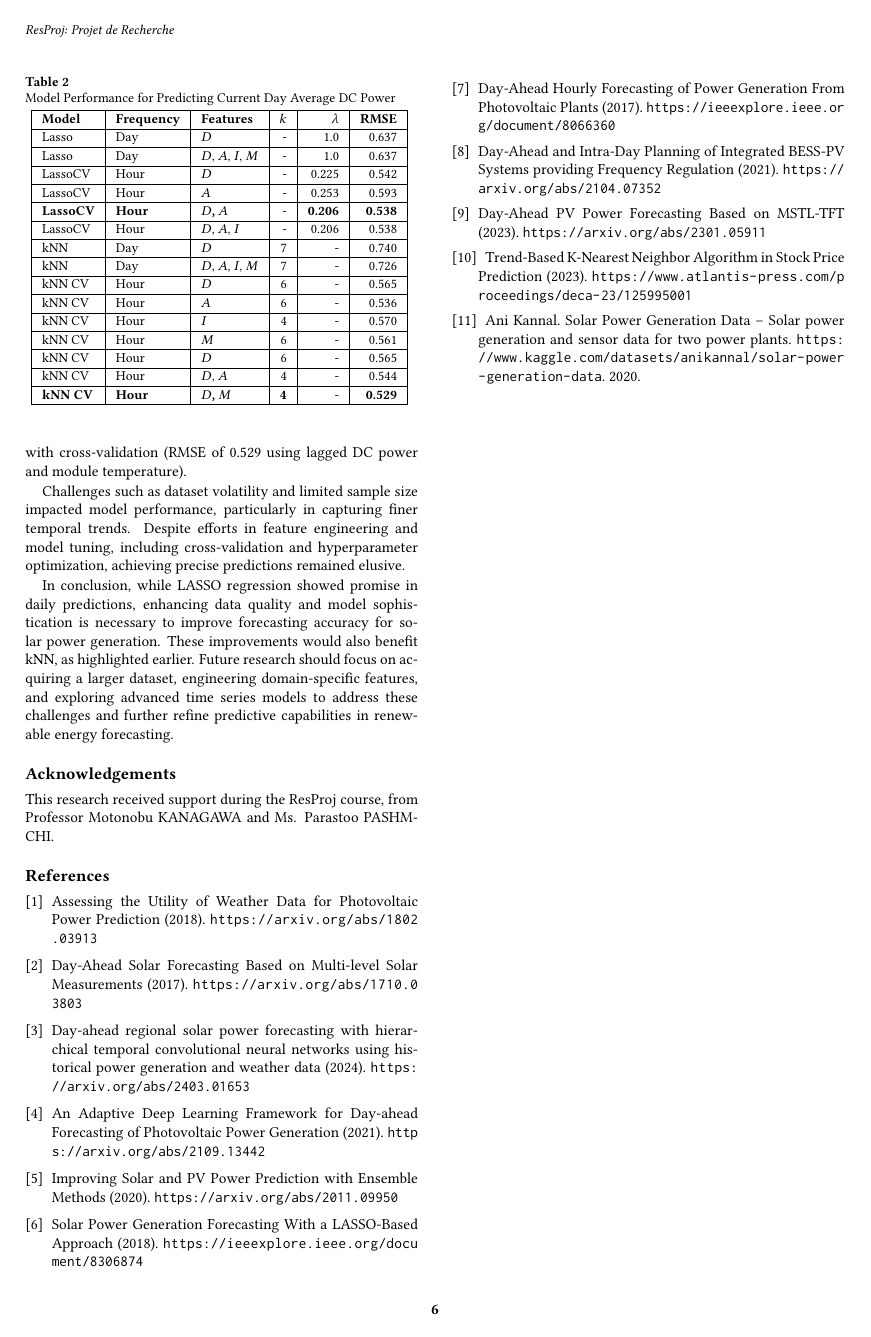
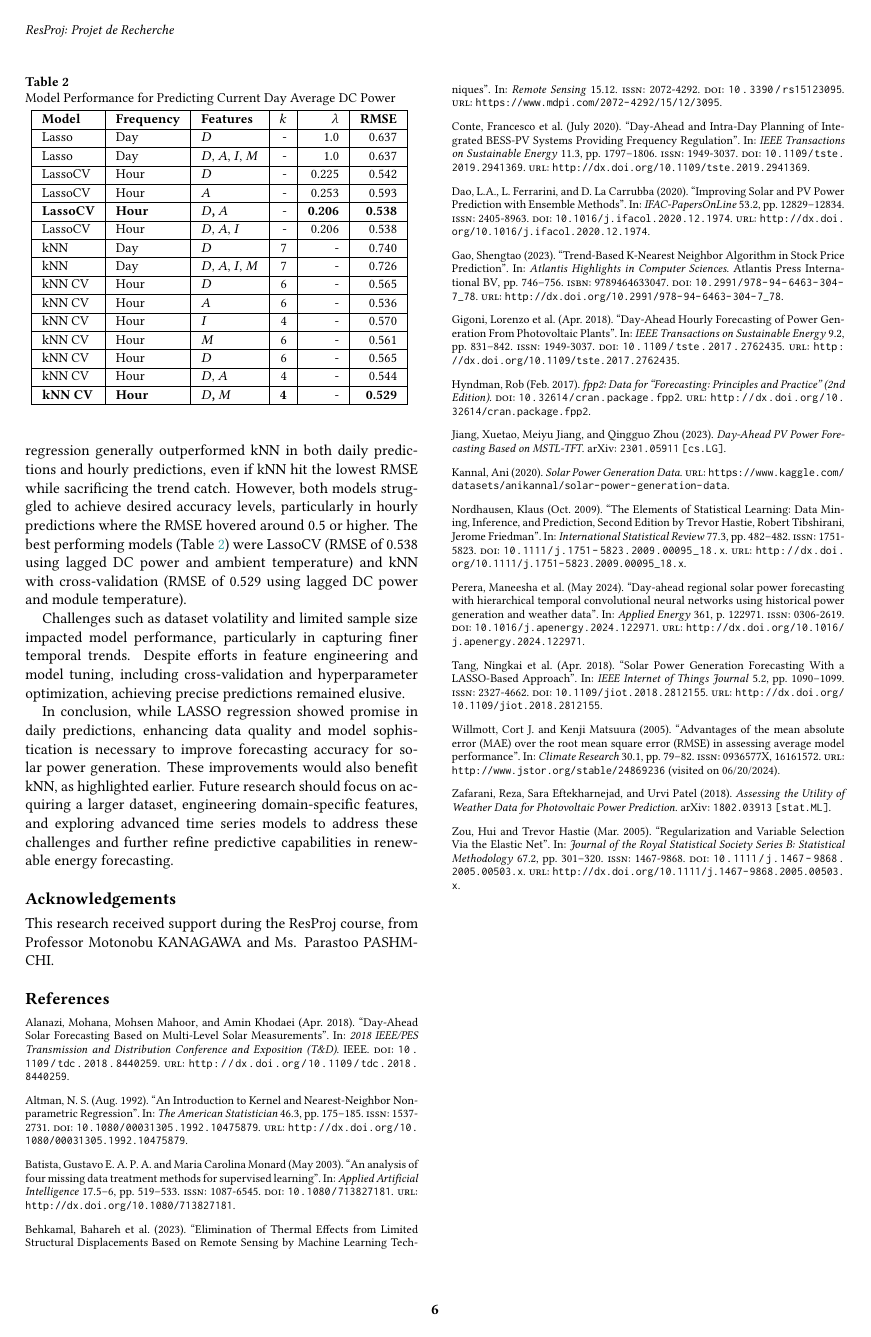
Before and after one commit to naveenjohnsonv/ResearchProject, a LaTeX document (report/Main.tex, which reads report/Bibliography/Bibliography.bib): page 6 of 6. Compiled offline with pdfLaTeX.

Commit message:
Report: Add proper bibliography

```diff
--- /dev/null
+++ b/report/Bibliography/Bibliography.bib
@@ -0,0 +1,8 @@
+% I highly recommend using JabRef as your reference manager.
+
+@misc{zafarani2018assessing,
+  title={Assessing the Utility of Weather Data for Photovoltaic Power Prediction},
+  author={Reza Zafarani and Sara Eftekharnejad and Urvi Patel},
+  year={2018},
+  eprint={1802.03913},
+  archivePrefix={arXiv},
@@ -0,0 +14,15 @@
+  url={http://dx.doi.org/10.1109/tdc.2018.8440259},
+  DOI={10.1109/tdc.2018.8440259},
+  booktitle={2018 IEEE/PES Transmission and Distribution Conference and Exposition (T\&D)},
+  publisher={IEEE},
+  author={Alanazi, Mohana and Mahoor, Mohsen and Khodaei, Amin},
+  year={2018},
+  month=apr
+}
+
+@article{Perera_2024,
+  title={Day-ahead regional solar power forecasting with hierarchical temporal convolutional neural networks using historical power generation and weather data},
+  volume={361},
+  ISSN={0306-2619},
+  url={http://dx.doi.org/10.1016/j.apenergy.2024.122971},
+  DOI={10.1016/j.apenergy.2024.122971},
@@ -0,0 +32 @@
+  year={2024},
@@ -0,0 +41,2 @@
+  url={http://dx.doi.org/10.1016/j.seta.2022.102326},
+  DOI={10.1016/j.seta.2022.102326},
@@ -0,0 +52,6 @@
+  title={Improving Solar and PV Power Prediction with Ensemble Methods},
+  volume={53},
+  ISSN={2405-8963},
+  url={http://dx.doi.org/10.1016/j.ifacol.2020.12.1974},
+  DOI={10.1016/j.ifacol.2020.12.1974},
+  number={2},
@@ -0,0 +61 @@
+  year={2020},
@@ -0,0 +67,10 @@
+  volume={5},
+  ISSN={2327-4662},
+  url={http://dx.doi.org/10.1109/jiot.2018.2812155},
+  DOI={10.1109/jiot.2018.2812155},
+  number={2},
+  journal={IEEE Internet of Things Journal},
+  publisher={Institute of Electrical and Electronics Engineers (IEEE)},
+  author={Tang, Ningkai and Mao, Shiwen and Wang, Yu and Nelms, R. M.},
+  year={2018},
+  month=apr,
@@ -0,0 +82,10 @@
+  volume={9},
+  ISSN={1949-3037},
+  url={http://dx.doi.org/10.1109/tste.2017.2762435},
+  DOI={10.1109/tste.2017.2762435},
+  number={2},
+  journal={IEEE Transactions on Sustainable Energy},
+  publisher={Institute of Electrical and Electronics Engineers (IEEE)},
+  author={Gigoni, Lorenzo and Betti, Alessandro and Crisostomi, Emanuele and Franco, Alessandro and Tucci, Mauro and Bizzarri, Fabrizio and Mucci, Debora},
+  year={2018},
+  month=apr,
@@ -0,0 +97,10 @@
+  volume={11},
+  ISSN={1949-3037},
+  url={http://dx.doi.org/10.1109/tste.2019.2941369},
+  DOI={10.1109/tste.2019.2941369},
+  number={3},
+  journal={IEEE Transactions on Sustainable Energy},
+  publisher={Institute of Electrical and Electronics Engineers (IEEE)},
+  author={Conte, Francesco and Massucco, Stefano and Schiapparelli, Giacomo-Piero and Silvestro, Federico},
+  year={2020},
+  month=jul,
@@ -0,0 +112,4 @@
+  author={Xuetao Jiang and Meiyu Jiang and Qingguo Zhou},
+  year={2023},
+  eprint={2301.05911},
+  archivePrefix={arXiv},
@@ -0,0 +121,8 @@
+  ISBN={9789464633047},
+  ISSN={2589-4900},
+  url={http://dx.doi.org/10.2991/978-94-6463-304-7_78},
+  DOI={10.2991/978-94-6463-304-7_78},
+  booktitle={Atlantis Highlights in Computer Sciences},
+  publisher={Atlantis Press International BV},
+  author={Gao, Shengtao},
+  year={2023},
@@ -0,0 +134,57 @@
+    title = {Solar Power Generation Data},
+    publisher = {Ani Kannal},
+    year = {2020},
+    url = {https://www.kaggle.com/datasets/anikannal/solar-power-generation-data}
+}
+
+@article{Batista_2003,
+  title={An analysis of four missing data treatment methods for supervised learning},
+  volume={17},
+  ISSN={1087-6545},
+  url={http://dx.doi.org/10.1080/713827181},
+  DOI={10.1080/713827181},
+  number={5–6},
+  journal={Applied Artificial Intelligence},
+  publisher={Informa UK Limited},
+  author={Batista, Gustavo E. A. P. A. and Monard, Maria Carolina},
+  year={2003},
+  month=may,
+  pages={519–533}
+}
+
+@Article{rs15123095,
+AUTHOR = {Behkamal, Bahareh and Entezami, Alireza and De Michele, Carlo and Arslan, Ali Nadir},
+TITLE = {Elimination of Thermal Effects from Limited Structural Displacements Based on Remote Sensing by Machine Learning Techniques},
+JOURNAL = {Remote Sensing},
+VOLUME = {15},
+YEAR = {2023},
+NUMBER = {12},
+ARTICLE-NUMBER = {3095},
+URL = {https://www.mdpi.com/2072-4292/15/12/3095},
+ISSN = {2072-4292},
+ABSTRACT = {Confounding variability caused by environmental and/or operational conditions is a big challenge in the structural health monitoring (SHM) of large-scale civil structures. The elimination of such variability is of paramount importance in avoiding economic and human losses. Machine learning-aided data normalization provides a good solution to this challenge. Despite proper studies on data normalization using structural responses/features acquired from contact-based sensors, this issue has not been explored properly via new features, such as displacement responses from remote sensing products, including synthetic aperture radar (SAR) images. Hence, the main aim of this work was to eliminate environmental variability, particularly thermal effects, from different and limited structural displacements retrieved from a few SAR images related to long-term health monitoring programs of long-span bridges. For this purpose, we conducted a comprehensive comparative study to investigate two supervised and two unsupervised data normalization algorithms. The supervised algorithms were based on Gaussian process regression (GPR) and support vector regression (SVR), for which temperature records acquired from contact temperature sensors and structural displacements retrieved from spaceborne remote sensors produce univariate predictor (input) and response (output) data for the regression problem. For the unsupervised algorithms, this paper employed principal component analysis (PCA) and proposed a deep autoencoder (DAE), both of which conform with unsupervised reconstruction-based data normalization. In contrast to the GPR- and SVR-based data normalization algorithms, both the PCA and DAE methods only consider the SAR-based displacement (output) data without any requirement of the environmental and/or operational (input) data. Limited displacement sets of long-span bridges from a few SAR images of Sentinel-1A, related to long-term SHM programs, were considered to assess the aforementioned techniques. Results demonstrate that the proposed DAE-aided data normalization is the best approach to remove thermal effects and other unmeasured environmental and/or operational variability.},
+DOI = {10.3390/rs15123095}
+}
+
+@article{Elgamal1985,
+  title={Regularization and Variable Selection Via the Elastic Net},
+  volume={67},
+  ISSN={1467-9868},
+  url={http://dx.doi.org/10.1111/j.1467-9868.2005.00503.x},
+  DOI={10.1111/j.1467-9868.2005.00503.x},
+  number={2},
+  journal={Journal of the Royal Statistical Society Series B: Statistical Methodology},
+  publisher={Oxford University Press (OUP)},
+  author={Zou, Hui and Hastie, Trevor},
+  year={2005},
+  month=mar,
+  pages={301–320}
+}
+
+@article{Nordhausen_2009,
+  title={The Elements of Statistical Learning: Data Mining, Inference, and Prediction, Second Edition by Trevor Hastie, Robert Tibshirani, Jerome Friedman},
+  volume={77},
+  ISSN={1751-5823},
+  url={http://dx.doi.org/10.1111/j.1751-5823.2009.00095_18.x},
+  DOI={10.1111/j.1751-5823.2009.00095_18.x},
+  number={3},
@@ -0,0 +194,9 @@
+  year={2009},
+  month=oct,
+  pages={482–482}
+}
+
+@misc{Hyndman_2017,
+  title={fpp2: Data for “Forecasting: Principles and Practice” (2nd Edition)},
+  url={http://dx.doi.org/10.32614/cran.package.fpp2},
+  DOI={10.32614/cran.package.fpp2},
@@ -0,0 +206,22 @@
+  year={2017},
+  month=feb
+}
+
+@article{Altman_1992,
+  title={An Introduction to Kernel and Nearest-Neighbor Nonparametric Regression},
+  volume={46},
+  ISSN={1537-2731},
+  url={http://dx.doi.org/10.1080/00031305.1992.10475879},
+  DOI={10.1080/00031305.1992.10475879},
+  number={3},
+  journal={The American Statistician},
+  publisher={Informa UK Limited},
+  author={Altman, N. S.},
+  year={1992},
+  month=aug,
+  pages={175–185}
+}
+
+@article{3f9716f9-d734-3af0-8b8b-7b1fe78e6a75,
+ ISSN = {0936577X, 16161572},
+ URL = {http://www.jstor.org/stable/24869236},
@@ -0,0 +231,8 @@
+ number = {1},
+ pages = {79--82},
+ publisher = {Inter-Research Science Center},
+ title = {Advantages of the mean absolute error (MAE) over the root mean square error (RMSE) in assessing average model performance},
+ urldate = {2024-06-20},
+ volume = {30},
+ year = {2005}
+}
--- a/report/Main.tex
+++ b/report/Main.tex
@@ -54,53 +54,6 @@
 \section*{Acknowledgements}
 This research received support during the ResProj course, from Professor Motonobu KANAGAWA and Ms. Parastoo PASHMCHI.
 
-\begin{thebibliography}{9}
-
-\bibitem{arxiv1802.03913}
-Assessing the Utility of Weather Data for Photovoltaic Power Prediction (2018).
-\url{https://arxiv.org/abs/1802.03913}
-
-\bibitem{arxiv1710.03803}
-Day-Ahead Solar Forecasting Based on Multi-level Solar Measurements (2017).
-\url{https://arxiv.org/abs/1710.03803}
-
-\bibitem{arxiv2403.01653}
-Day-ahead regional solar power forecasting with hierarchical temporal convolutional neural networks using historical power generation and weather data (2024).
-\url{https://arxiv.org/abs/2403.01653}
-
-\bibitem{arxiv2109.13442}
-An Adaptive Deep Learning Framework for Day-ahead Forecasting of Photovoltaic Power Generation (2021).
-\url{https://arxiv.org/abs/2109.13442}
-
-\bibitem{arxiv2011.09950}
-Improving Solar and PV Power Prediction with Ensemble Methods (2020).
-\url{https://arxiv.org/abs/2011.09950}
-
-\bibitem{ieee8306874}
-Solar Power Generation Forecasting With a LASSO-Based Approach (2018).
-\url{https://ieeexplore.ieee.org/document/8306874}
-
-\bibitem{ieee8066360}
-Day-Ahead Hourly Forecasting of Power Generation From Photovoltaic Plants (2017).
-\url{https://ieeexplore.ieee.org/document/8066360}
-
-\bibitem{arxiv2104.07352}
-Day-Ahead and Intra-Day Planning of Integrated BESS-PV Systems providing Frequency Regulation (2021).
-\url{https://arxiv.org/abs/2104.07352}
-
-\bibitem{arxiv2301.05911}
-Day-Ahead PV Power Forecasting Based on MSTL-TFT (2023).
-\url{https://arxiv.org/abs/2301.05911}
-
-\bibitem{atlantis125995001}
-Trend-Based K-Nearest Neighbor Algorithm in Stock Price Prediction (2023).
-\url{https://www.atlantis-press.com/proceedings/deca-23/125995001}
-
-\bibitem{solar-kaggle}
-Ani Kannal. Solar Power Generation Data – Solar power generation and sensor data for two power plants.
-\url{https://www.kaggle.com/datasets/anikannal/solar-power-generation-data}.
-2020.
-
-\end{thebibliography}
+\printbibliography
 
 \end{document}
```
Also changed, not shown: report/NobArticle.cls (+47 -0 lines), report/Sections/01-Introduction.tex (+1 -1 lines), report/Sections/02-Background-and-Related-Work.tex (+8 -8 lines), report/Sections/03-Methodology.tex (+8 -9 lines), README.md, report/Report.pdf, report/Bibliography/Bibliography.bib (67 more changed lines).
